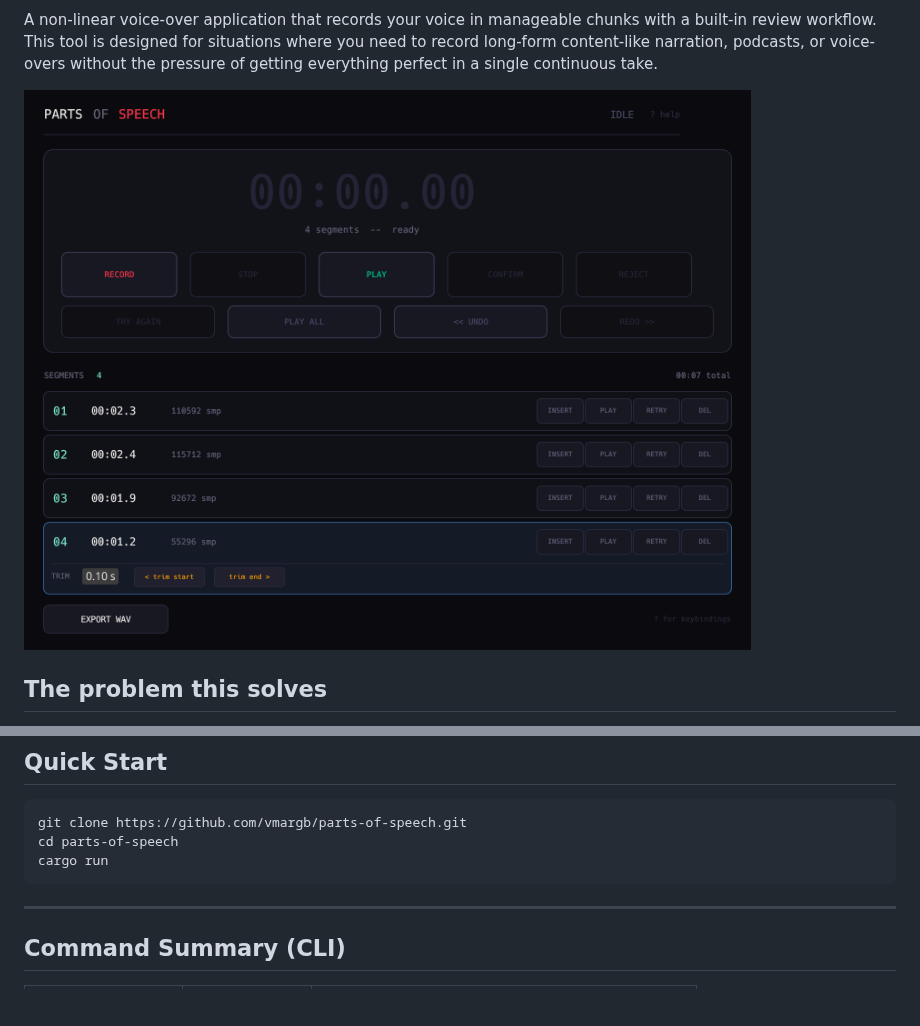
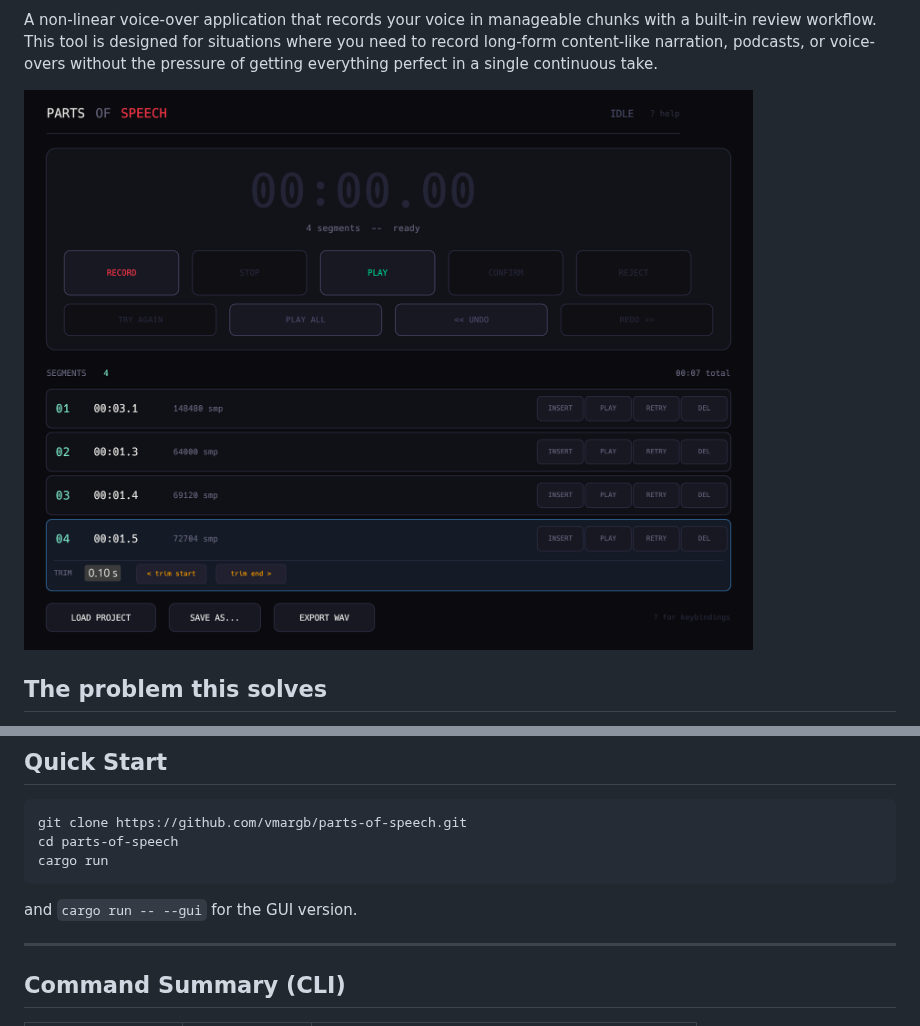
Before and after one commit to vmargb/parts-of-speech, a Markdown page: README.md, 2 parts joined by grey strips. Rendered like a GitHub page; pictures changed too: screenshots/demo1.png; blank space fills up the shorter version.

````diff
--- a/README.md
+++ b/README.md
@@ -36,6 +36,7 @@ git clone https://github.com/vmargb/parts-of-speech.git
 cd parts-of-speech
 cargo run
 ```
+and `cargo run -- --gui` for the GUI version.
 
 ---
 
````
Also changed, not shown: 5 other files.
